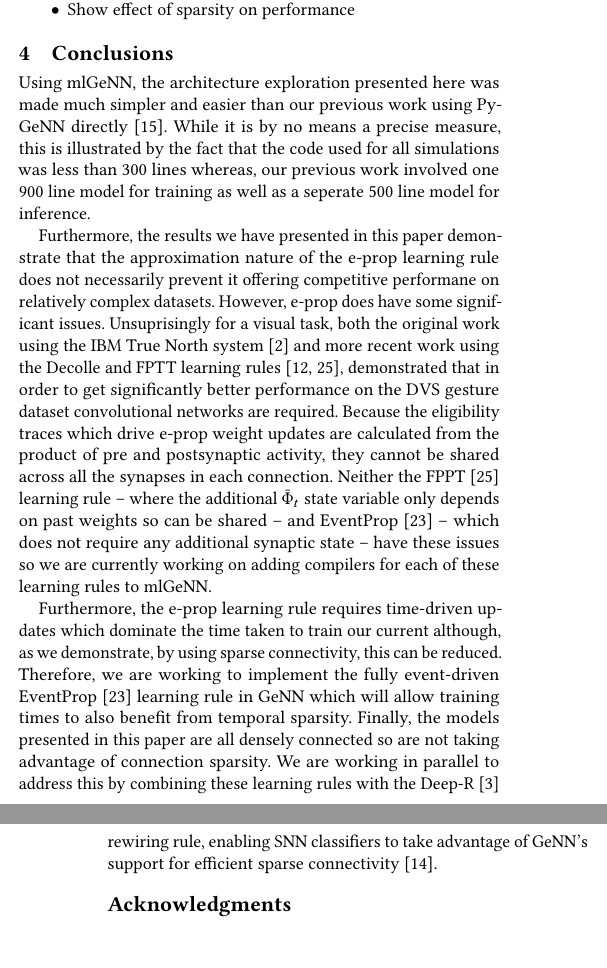
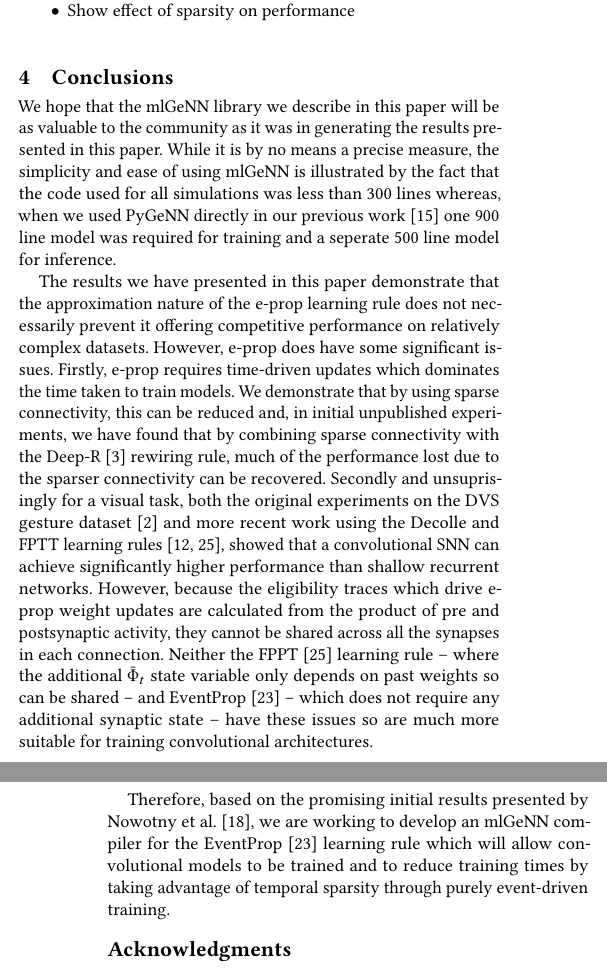
Before and after one commit to neworderofjamie/ml_genn_eprop_paper, a LaTeX paper (ml_genn_eprop.tex): two parts of the columns of pages 3 and 4 of 5, joined at a grey line, cut so that both start at the same text, the shorter picture padded with empty space. Compiled offline with pdfLaTeX.

Commit message:
conclusions tidy

```diff
--- a/ml_genn_eprop.tex
+++ b/ml_genn_eprop.tex
@@ -376,21 +374,18 @@ However, interestingly, the best performing model (mean accuracy on test set of
 \end{itemize}
 
 \section{Conclusions}
-Using mlGeNN, the architecture exploration presented here was made much simpler and easier than our previous work using PyGeNN directly~\citep{Knight2022}.
-While it is by no means a precise measure, this is illustrated by the fact that the code used for all simulations was less than \num{300} lines whereas, our previous work involved one \num{900} line model for training as well as a seperate \num{500} line model for inference.
+We hope that the mlGeNN library we describe in this paper will be as valuable to the community as it was in generating the results presented in this paper.
+While it is by no means a precise measure, the simplicity and ease of using mlGeNN is illustrated by the fact that the code used for all simulations was less than \num{300} lines whereas, when we used PyGeNN directly in our previous work~\citep{Knight2022} one \num{900} line model was required for training and a seperate \num{500} line model for inference.
 
-Furthermore, the results we have presented in this paper demonstrate that the approximation nature of the e-prop learning rule does not necessarily prevent it offering competitive performane on relatively complex datasets.
+The results we have presented in this paper demonstrate that the approximation nature of the e-prop learning rule does not necessarily prevent it offering competitive performance on relatively complex datasets.
 However, e-prop does have some significant issues.
-Unsuprisingly for a visual task, both the original work using the IBM True North system~\citep{amir_low_2017} and more recent work using the Decolle and FPTT learning rules~\citep{Kaiser2020,yin2021accurate}, demonstrated that in order to get significantly better performance on the DVS gesture dataset convolutional networks are required.
-Because the eligibility traces which drive e-prop weight updates are calculated from the product of pre and postsynaptic activity, they cannot be shared across all the synapses in each connection.
-Neither the FPPT~\citep{yin2021accurate} learning rule -- where the additional $\bar{\Phi}_t$ state variable only depends on past weights so can be shared -- and EventProp~\citep{Wunderlich2021} -- which does not require any additional synaptic state -- have these issues so we are currently working on adding compilers for each of these learning rules to mlGeNN.
+Firstly, e-prop requires time-driven updates which dominates the time taken to train models.
+We demonstrate that by using sparse connectivity, this can be reduced and, in initial unpublished experiments, we have found that by combining sparse connectivity with the Deep-R~\citep{Bellec2018a} rewiring rule, much of the performance lost due to the sparser connectivity can be recovered.
+Secondly and unsuprisingly for a visual task, both the original experiments on the DVS gesture dataset~\citep{amir_low_2017} and more recent work using the Decolle and FPTT learning rules~\citep{Kaiser2020,yin2021accurate}, showed that a convolutional SNN can achieve significantly higher performance than shallow recurrent networks.
+However, because the eligibility traces which drive e-prop weight updates are calculated from the product of pre and postsynaptic activity, they cannot be shared across all the synapses in each connection.
+Neither the FPPT~\citep{yin2021accurate} learning rule -- where the additional $\bar{\Phi}_t$ state variable only depends on past weights so can be shared -- and EventProp~\citep{Wunderlich2021} -- which does not require any additional synaptic state -- have these issues so are much more suitable for training convolutional architectures.
 
-Furthermore, the e-prop learning rule requires time-driven updates which dominate the time taken to train our current although, as we demonstrate, by using sparse connectivity, this can be reduced.
-Therefore, we are working to implement the fully event-driven EventProp~\citep{Wunderlich2021} learning rule in GeNN which will allow training times to also benefit from temporal sparsity.
-Finally, the models presented in this paper are all densely connected so are not taking advantage of connection sparsity.
-We are working in parallel to address this by combining these learning rules with the Deep-R~\citep{Bellec2018a} rewiring rule, enabling SNN classifiers to take advantage of GeNN's support for efficient sparse connectivity~\citep{Knight2018}.
-
-
+Therefore, based on the promising initial results presented by \citet{NowotnyLoss2022}, we are working to develop an mlGeNN compiler for the EventProp~\citep{Wunderlich2021} learning rule which will allow convolutional models to be trained and to reduce training times by taking advantage of temporal sparsity through purely event-driven training.
 %%
 %% The acknowledgments section is defined using the "acks" environment
 %% (and NOT an unnumbered section). This ensures the proper
```
Also changed, not shown: ml_genn_eprop.pdf, ml_genn_eprop.tex (2 more changed lines).
